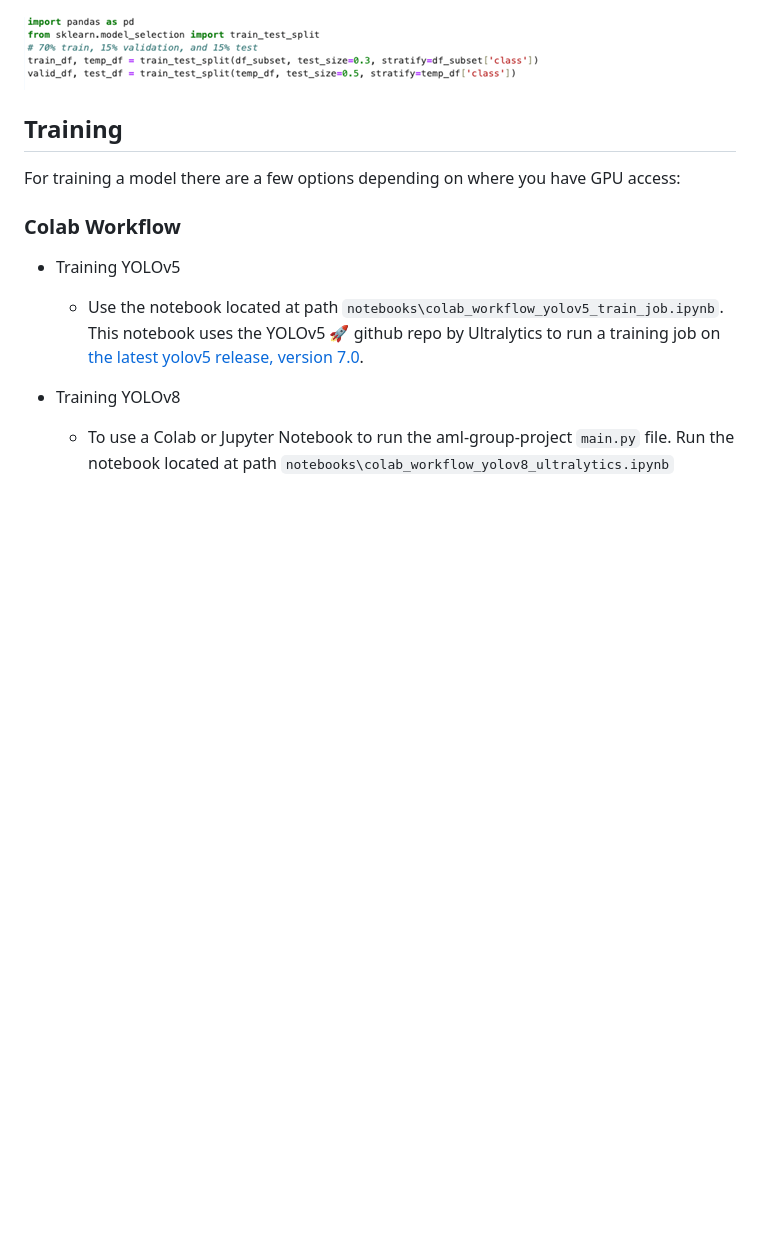
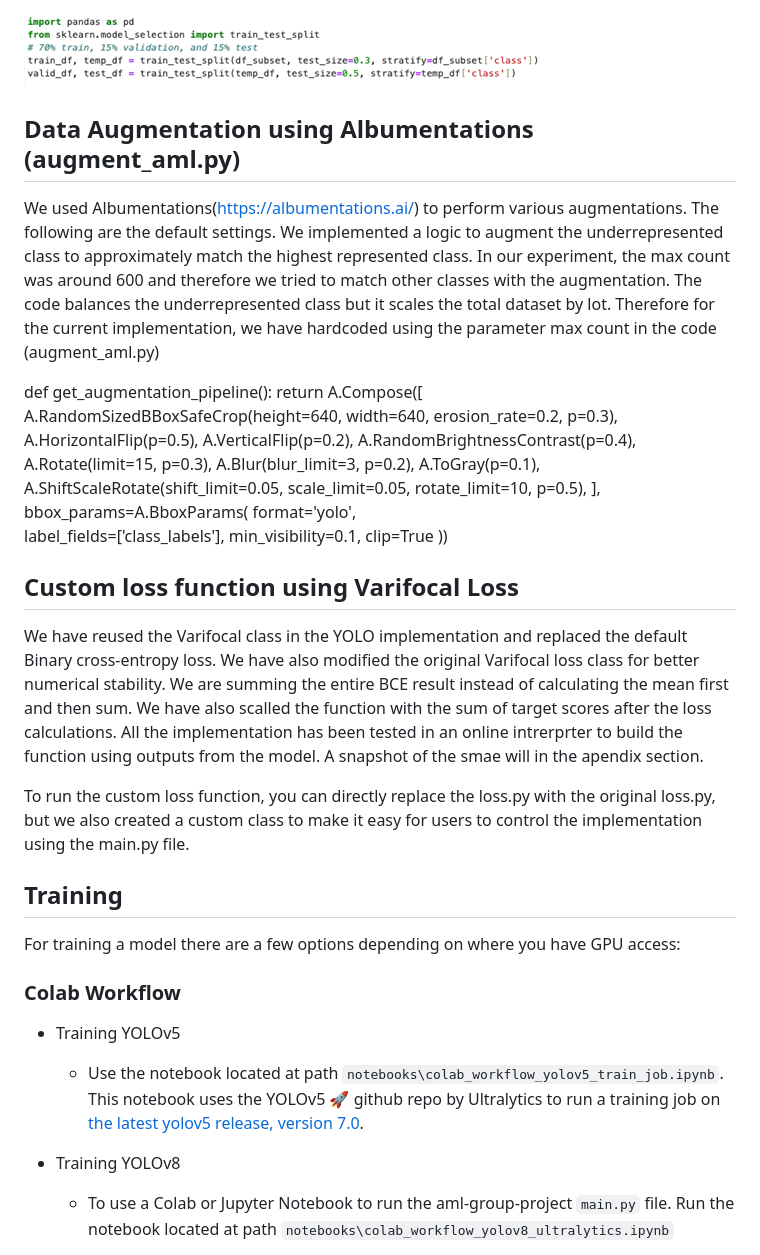
Before and after one commit to jackiemalooly/aml-group-project, a Markdown page: README.md, the part around the change. Drawn GitHub-style; blank space fills up the shorter version.

Commit message:
Update README.md added augmentation and Varifocal loss

```diff
--- a/README.md
+++ b/README.md
@@ -56,6 +56,31 @@ The following preprocessing steps may be applied using `dataset_processing.ipynb
 •	Select 50% of the dataset for the experiments (although the pipeline supports any user-defined split ratio). Using `train_test_split()` from scikit-learn with the stratify parameter, class distribution was preserved after the split. This process results in a training set containing around 6,000 images, each resized to 640×640.
 
 ![alt text](image.png)
+## Data Augmentation using Albumentations (augment_aml.py)
+We used Albumentations(https://albumentations.ai/) to perform various augmentations. The following are the default settings. We implemented a logic to augment the underrepresented class to approximately match the highest represented class. In our experiment, the max count was around 600 and therefore we tried to match other classes with the augmentation. The code balances the underrepresented class but it scales the total dataset by lot. Therefore for the current implementation, we have hardcoded using the parameter max count in the code (augment_aml.py)
+
+def get_augmentation_pipeline():
+    return A.Compose([
+        A.RandomSizedBBoxSafeCrop(height=640, width=640, erosion_rate=0.2, p=0.3),
+        A.HorizontalFlip(p=0.5),
+        A.VerticalFlip(p=0.2),
+        A.RandomBrightnessContrast(p=0.4),
+        A.Rotate(limit=15, p=0.3),
+        A.Blur(blur_limit=3, p=0.2),
+        A.ToGray(p=0.1),
+        A.ShiftScaleRotate(shift_limit=0.05, scale_limit=0.05, rotate_limit=10, p=0.5),
+    ], bbox_params=A.BboxParams(
+        format='yolo',
+        label_fields=['class_labels'],
+        min_visibility=0.1,
+        clip=True
+    ))
+
+## Custom loss function using Varifocal Loss
+
+We have reused the Varifocal class in the YOLO implementation and replaced the  default Binary cross-entropy loss. We have also modified the original Varifocal loss class for better numerical stability. We are summing the entire BCE result instead of calculating the mean first and then sum. We have also scalled the function with the sum of target scores after the loss calculations. All the implementation has been tested in an online intrerprter to build the function using outputs from the model. A snapshot of the smae will in the apendix section.
+
+To run the custom loss function, you can directly replace the loss.py with the original loss.py, but we also created a custom class to make it easy for users to control the implementation using the main.py file.
 
 ## Training
 
```
